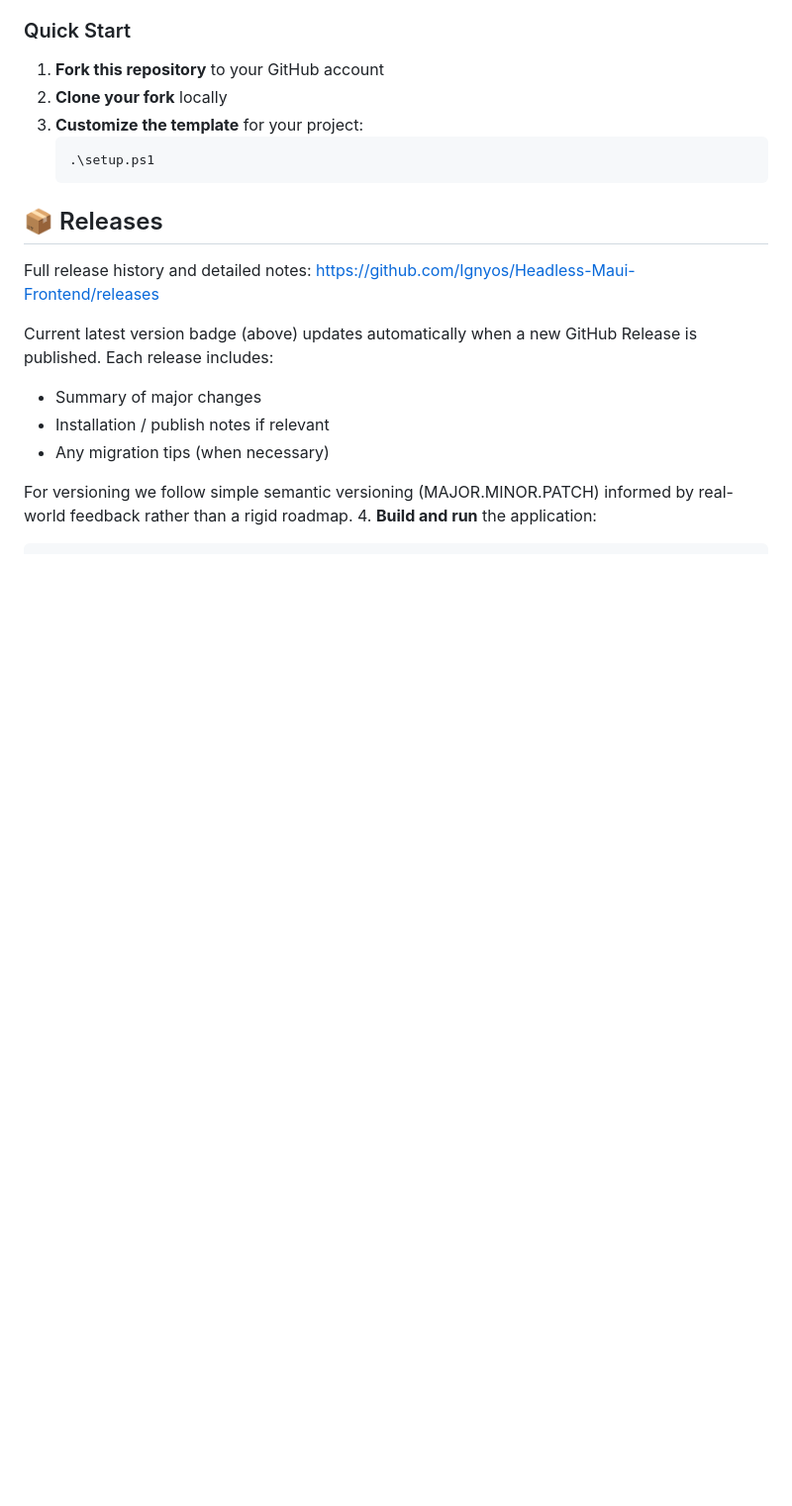
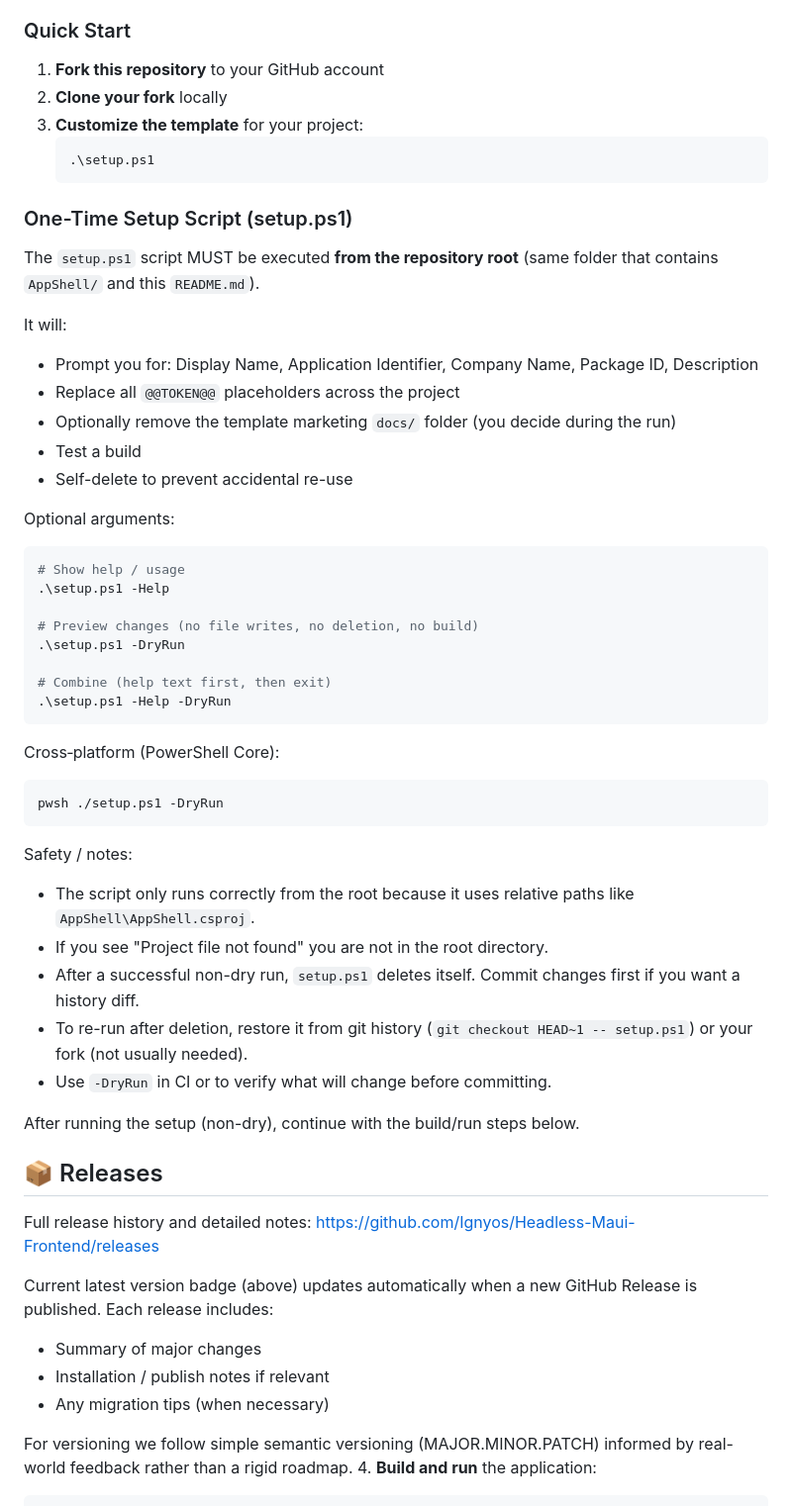
Before and after one commit to Ignyos/Headless-Maui, a Markdown page: README.md, the part around the change. Shown: that part at 99% size. Drawn GitHub-style; blank space fills up the shorter version.

Commit message:
Update readme to clarify usage of the setup script.

````diff
--- a/README.md
+++ b/README.md
@@ -62,6 +62,42 @@ This template combines the best of both worlds:
    ```powershell
    .\setup.ps1
    ```
+
+### One-Time Setup Script (setup.ps1)
+The `setup.ps1` script MUST be executed **from the repository root** (same folder that contains `AppShell/` and this `README.md`).
+
+It will:
+- Prompt you for: Display Name, Application Identifier, Company Name, Package ID, Description
+- Replace all `@@TOKEN@@` placeholders across the project
+- Optionally remove the template marketing `docs/` folder (you decide during the run)
+- Test a build
+- Self-delete to prevent accidental re-use
+
+Optional arguments:
+```powershell
+# Show help / usage
+.\setup.ps1 -Help
+
+# Preview changes (no file writes, no deletion, no build)
+.\setup.ps1 -DryRun
+
+# Combine (help text first, then exit)
+.\setup.ps1 -Help -DryRun
+```
+
+Cross‑platform (PowerShell Core):
+```bash
+pwsh ./setup.ps1 -DryRun
+```
+
+Safety / notes:
+- The script only runs correctly from the root because it uses relative paths like `AppShell\AppShell.csproj`.
+- If you see "Project file not found" you are not in the root directory.
+- After a successful non-dry run, `setup.ps1` deletes itself. Commit changes first if you want a history diff.
+- To re-run after deletion, restore it from git history (`git checkout HEAD~1 -- setup.ps1`) or your fork (not usually needed).
+- Use `-DryRun` in CI or to verify what will change before committing.
+
+After running the setup (non-dry), continue with the build/run steps below.
 
 ## 📦 Releases
 
````
